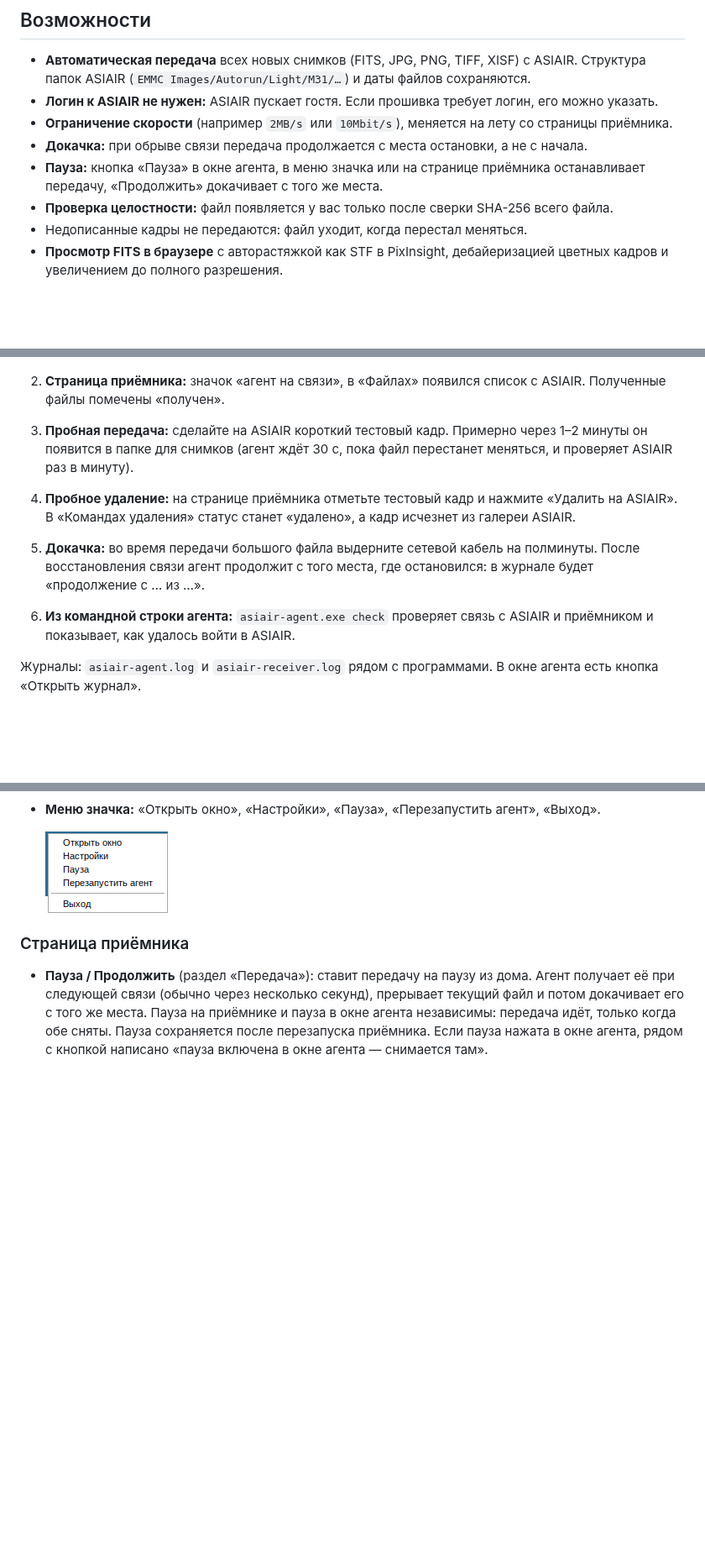
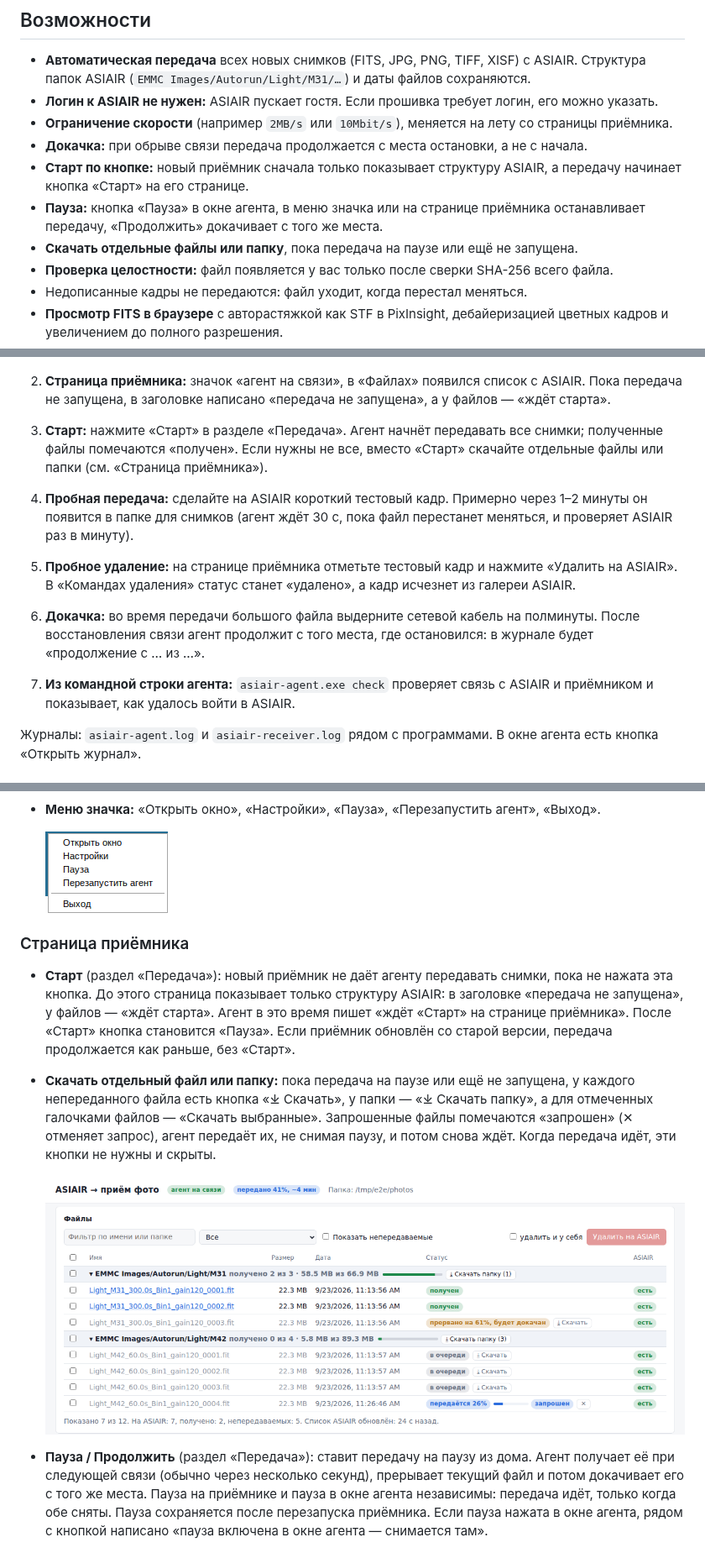
Before and after one commit to arbalet1985/asiair_transmit_photo, a Markdown page: README.md, 3 parts joined by grey strips. Shown at 84% size. Rendered like a GitHub page; pictures changed too: docs/images/receiver-fetch.png (added); blank space fills up the shorter version.

```diff
--- a/README.md
+++ b/README.md
@@ -36,7 +36,9 @@
 * **Логин к ASIAIR не нужен:** ASIAIR пускает гостя. Если прошивка требует логин, его можно указать.
 * **Ограничение скорости** (например `2MB/s` или `10Mbit/s`), меняется на лету со страницы приёмника.
 * **Докачка:** при обрыве связи передача продолжается с места остановки, а не с начала.
+* **Старт по кнопке:** новый приёмник сначала только показывает структуру ASIAIR, а передачу начинает кнопка «Старт» на его странице.
 * **Пауза:** кнопка «Пауза» в окне агента, в меню значка или на странице приёмника останавливает передачу, «Продолжить» докачивает с того же места.
+* **Скачать отдельные файлы или папку**, пока передача на паузе или ещё не запущена.
 * **Проверка целостности:** файл появляется у вас только после сверки SHA-256 всего файла.
 * Недописанные кадры не передаются: файл уходит, когда перестал меняться.
 * **Просмотр FITS в браузере** с авторастяжкой как STF в PixInsight, дебайеризацией цветных кадров и увеличением до полного разрешения.
@@ -133,11 +135,12 @@
 
    ![Состояние агента](docs/images/agent-status.png)
 
-2. **Страница приёмника:** значок «агент на связи», в «Файлах» появился список с ASIAIR. Полученные файлы помечены «получен».
-3. **Пробная передача:** сделайте на ASIAIR короткий тестовый кадр. Примерно через 1–2 минуты он появится в папке для снимков (агент ждёт 30 с, пока файл перестанет меняться, и проверяет ASIAIR раз в минуту).
-4. **Пробное удаление:** на странице приёмника отметьте тестовый кадр и нажмите «Удалить на ASIAIR». В «Командах удаления» статус станет «удалено», а кадр исчезнет из галереи ASIAIR.
-5. **Докачка:** во время передачи большого файла выдерните сетевой кабель на полминуты. После восстановления связи агент продолжит с того места, где остановился: в журнале будет «продолжение с … из …».
-6. **Из командной строки агента:** `asiair-agent.exe check` проверяет связь с ASIAIR и приёмником и показывает, как удалось войти в ASIAIR.
+2. **Страница приёмника:** значок «агент на связи», в «Файлах» появился список с ASIAIR. Пока передача не запущена, в заголовке написано «передача не запущена», а у файлов — «ждёт старта».
+3. **Старт:** нажмите «Старт» в разделе «Передача». Агент начнёт передавать все снимки; полученные файлы помечаются «получен». Если нужны не все, вместо «Старт» скачайте отдельные файлы или папки (см. «Страница приёмника»).
+4. **Пробная передача:** сделайте на ASIAIR короткий тестовый кадр. Примерно через 1–2 минуты он появится в папке для снимков (агент ждёт 30 с, пока файл перестанет меняться, и проверяет ASIAIR раз в минуту).
+5. **Пробное удаление:** на странице приёмника отметьте тестовый кадр и нажмите «Удалить на ASIAIR». В «Командах удаления» статус станет «удалено», а кадр исчезнет из галереи ASIAIR.
+6. **Докачка:** во время передачи большого файла выдерните сетевой кабель на полминуты. После восстановления связи агент продолжит с того места, где остановился: в журнале будет «продолжение с … из …».
+7. **Из командной строки агента:** `asiair-agent.exe check` проверяет связь с ASIAIR и приёмником и показывает, как удалось войти в ASIAIR.
 
 Журналы: `asiair-agent.log` и `asiair-receiver.log` рядом с программами. В окне агента есть кнопка «Открыть журнал».
 
@@ -162,6 +165,11 @@
   ![Меню значка агента](docs/images/agent-tray-menu.png)
 
 ### Страница приёмника
+
+* **Старт** (раздел «Передача»): новый приёмник не даёт агенту передавать снимки, пока не нажата эта кнопка. До этого страница показывает только структуру ASIAIR: в заголовке «передача не запущена», у файлов — «ждёт старта». Агент в это время пишет «ждёт «Старт» на странице приёмника». После «Старт» кнопка становится «Пауза». Если приёмник обновлён со старой версии, передача продолжается как раньше, без «Старт».
+* **Скачать отдельный файл или папку:** пока передача на паузе или ещё не запущена, у каждого непереданного файла есть кнопка «⤓ Скачать», у папки — «⤓ Скачать папку», а для отмеченных галочками файлов — «Скачать выбранные». Запрошенные файлы помечаются «запрошен» (✕ отменяет запрос), агент передаёт их, не снимая паузу, и потом снова ждёт. Когда передача идёт, эти кнопки не нужны и скрыты.
+
+  ![Скачивание отдельных файлов на паузе](docs/images/receiver-fetch.png)
 
 * **Пауза / Продолжить** (раздел «Передача»): ставит передачу на паузу из дома. Агент получает её при следующей связи (обычно через несколько секунд), прерывает текущий файл и потом докачивает его с того же места. Пауза на приёмнике и пауза в окне агента независимы: передача идёт, только когда обе сняты. Пауза сохраняется после перезапуска приёмника. Если пауза нажата в окне агента, рядом с кнопкой написано «пауза включена в окне агента — снимается там».
 
```
Also changed, not shown: 10 other files.
